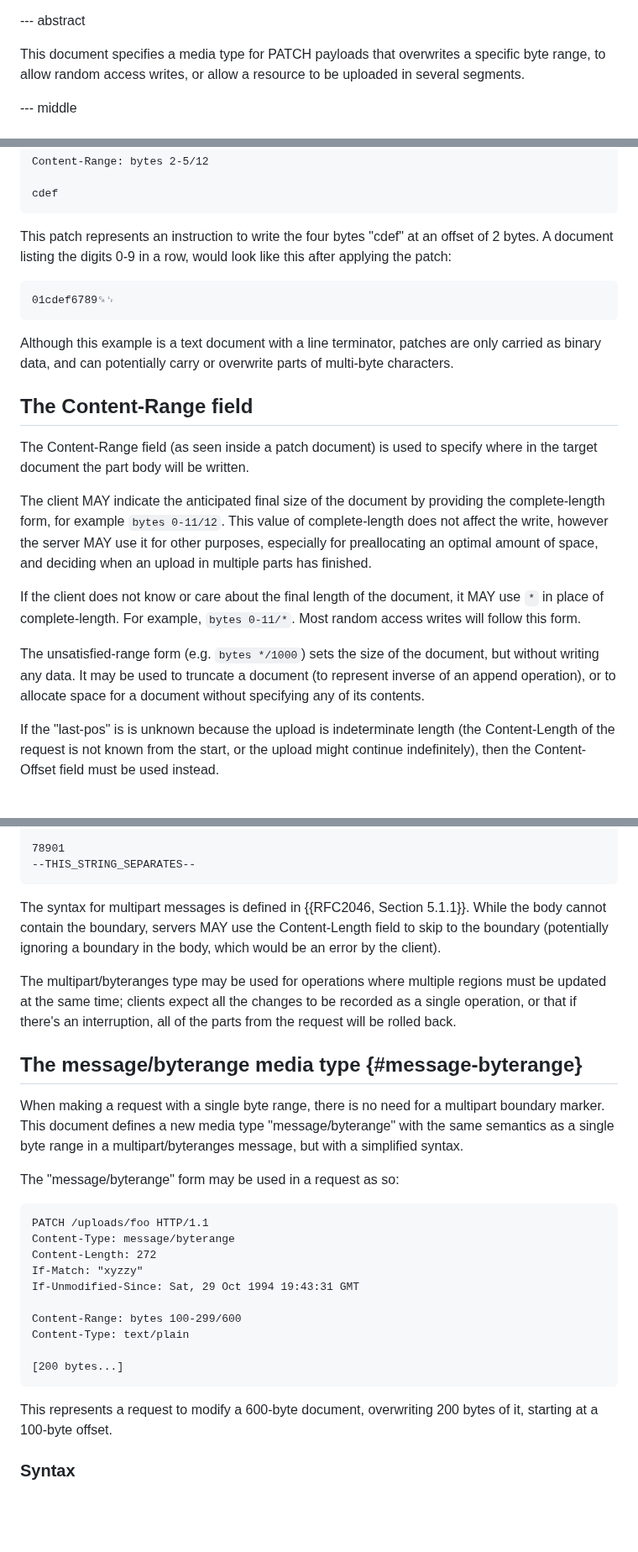
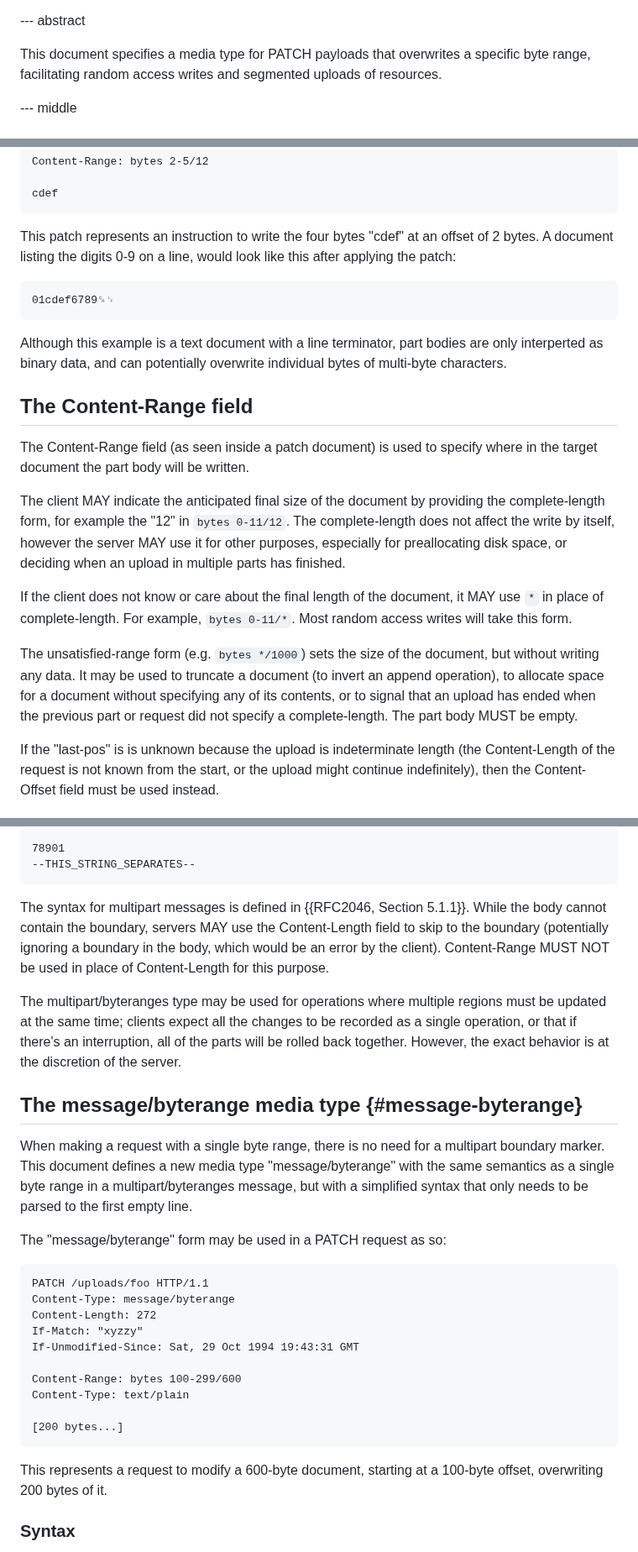
Before and after one commit to ietf-wg-httpapi/patch-byterange, a Markdown page: draft-ietf-httpapi-patch-byterange.md, 3 parts joined by grey strips. Shown at 84% size. Drawn GitHub-style; blank space fills up the shorter version.

```diff
--- a/draft-ietf-httpapi-patch-byterange.md
+++ b/draft-ietf-httpapi-patch-byterange.md
@@ -34,7 +34,7 @@ informative:
 
 --- abstract
 
-This document specifies a media type for PATCH payloads that overwrites a specific byte range, to allow random access writes, or allow a resource to be uploaded in several segments.
+This document specifies a media type for PATCH payloads that overwrites a specific byte range, facilitating random access writes and segmented uploads of resources.
 
 
 
@@ -83,24 +83,24 @@ Content-Range: bytes 2-5/12
 cdef
 ~~~
 
-This patch represents an instruction to write the four bytes "cdef" at an offset of 2 bytes. A document listing the digits 0-9 in a row, would look like this after applying the patch:
+This patch represents an instruction to write the four bytes "cdef" at an offset of 2 bytes. A document listing the digits 0-9 on a line, would look like this after applying the patch:
 
 ~~~~
 01cdef6789␍␊
 ~~~~
 
-Although this example is a text document with a line terminator, patches are only carried as binary data, and can potentially carry or overwrite parts of multi-byte characters.
+Although this example is a text document with a line terminator, part bodies are only interperted as binary data, and can potentially overwrite individual bytes of multi-byte characters.
 
 
 ## The Content-Range field
 
 The Content-Range field (as seen inside a patch document) is used to specify where in the target document the part body will be written.
 
-The client MAY indicate the anticipated final size of the document by providing the complete-length form, for example `bytes 0-11/12`. This value of complete-length does not affect the write, however the server MAY use it for other purposes, especially for preallocating an optimal amount of space, and deciding when an upload in multiple parts has finished.
+The client MAY indicate the anticipated final size of the document by providing the complete-length form, for example the "12" in `bytes 0-11/12`. The complete-length does not affect the write by itself, however the server MAY use it for other purposes, especially for preallocating disk space, or deciding when an upload in multiple parts has finished.
 
-If the client does not know or care about the final length of the document, it MAY use `*` in place of complete-length. For example, `bytes 0-11/*`. Most random access writes will follow this form.
+If the client does not know or care about the final length of the document, it MAY use `*` in place of complete-length. For example, `bytes 0-11/*`. Most random access writes will take this form.
 
-The unsatisfied-range form (e.g. `bytes */1000`) sets the size of the document, but without writing any data. It may be used to truncate a document (to represent inverse of an append operation), or to allocate space for a document without specifying any of its contents.
+The unsatisfied-range form (e.g. `bytes */1000`) sets the size of the document, but without writing any data. It may be used to truncate a document (to invert an append operation), to allocate space for a document without specifying any of its contents, or to signal that an upload has ended when the previous part or request did not specify a complete-length. The part body MUST be empty.
 
 If the "last-pos" is is unknown because the upload is indeterminate length (the Content-Length of the request is not known from the start, or the upload might continue indefinitely), then the Content-Offset field must be used instead.
 
@@ -186,16 +186,16 @@ Content-Type: text/plain
 --THIS_STRING_SEPARATES--
 ~~~
 
-The syntax for multipart messages is defined in {{RFC2046, Section 5.1.1}}. While the body cannot contain the boundary, servers MAY use the Content-Length field to skip to the boundary (potentially ignoring a boundary in the body, which would be an error by the client).
+The syntax for multipart messages is defined in {{RFC2046, Section 5.1.1}}. While the body cannot contain the boundary, servers MAY use the Content-Length field to skip to the boundary (potentially ignoring a boundary in the body, which would be an error by the client). Content-Range MUST NOT be used in place of Content-Length for this purpose.
 
-The multipart/byteranges type may be used for operations where multiple regions must be updated at the same time; clients expect all the changes to be recorded as a single operation, or that if there's an interruption, all of the parts from the request will be rolled back.
+The multipart/byteranges type may be used for operations where multiple regions must be updated at the same time; clients expect all the changes to be recorded as a single operation, or that if there's an interruption, all of the parts will be rolled back together. However, the exact behavior is at the discretion of the server.
 
 
 ## The message/byterange media type {#message-byterange}
 
-When making a request with a single byte range, there is no need for a multipart boundary marker. This document defines a new media type "message/byterange" with the same semantics as a single byte range in a multipart/byteranges message, but with a simplified syntax.
+When making a request with a single byte range, there is no need for a multipart boundary marker. This document defines a new media type "message/byterange" with the same semantics as a single byte range in a multipart/byteranges message, but with a simplified syntax that only needs to be parsed to the first empty line.
 
-The "message/byterange" form may be used in a request as so:
+The "message/byterange" form may be used in a PATCH request as so:
 
 ~~~ example
 PATCH /uploads/foo HTTP/1.1
@@ -210,7 +210,7 @@ Content-Type: text/plain
 [200 bytes...]
 ~~~
 
-This represents a request to modify a 600-byte document, overwriting 200 bytes of it, starting at a 100-byte offset.
+This represents a request to modify a 600-byte document, starting at a 100-byte offset, overwriting 200 bytes of it.
 
 
 ### Syntax
```
Also changed, not shown: other parts of draft-ietf-httpapi-patch-byterange.md (+21 -24 lines).
